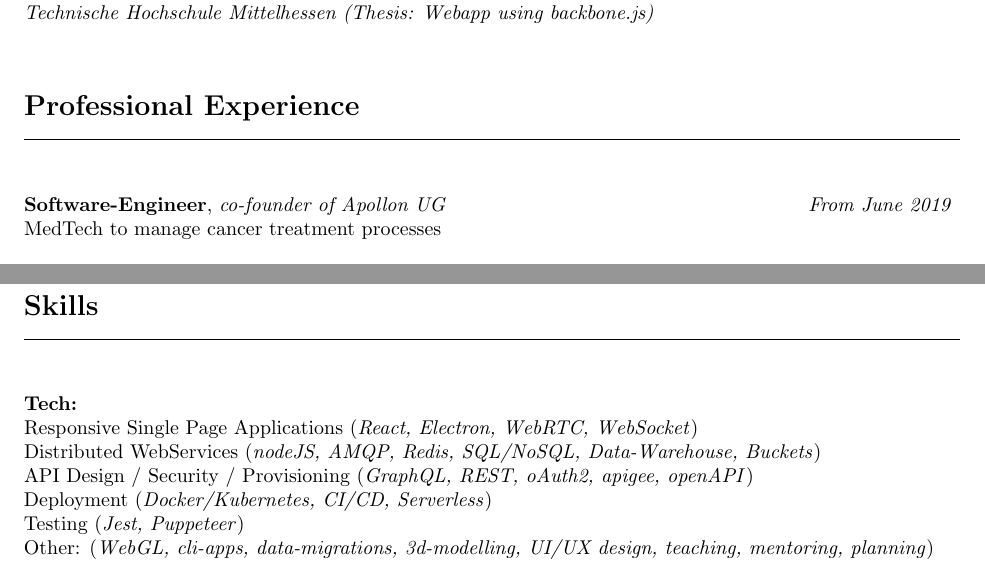
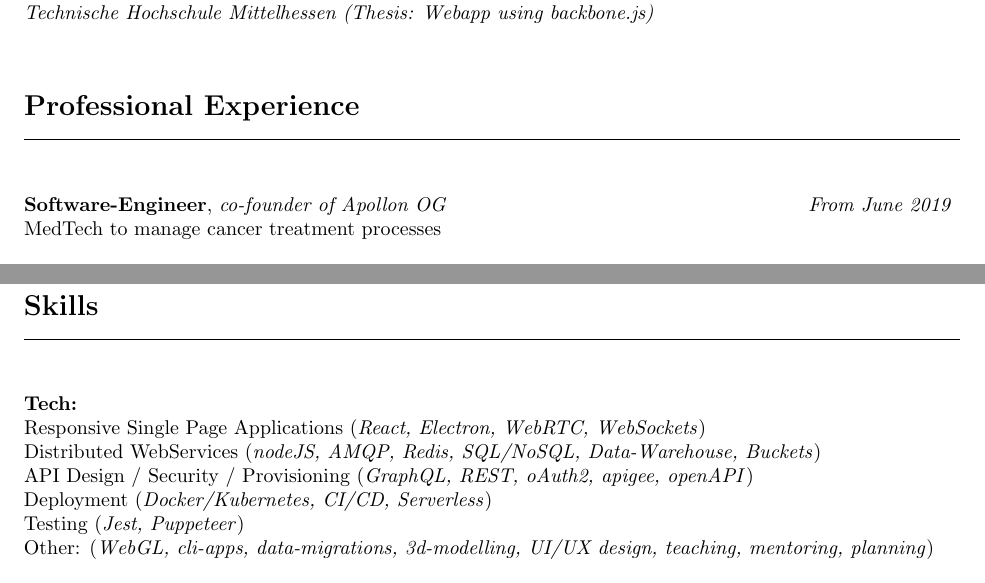
Before and after one commit to mklan/cv, a LaTeX CV (cv.tex): two parts of the page before the commit and two parts of page 1 of 2 after it, joined at a grey line, cut so that both start at the same text. Compiled offline with pdfLaTeX.

Commit message:
Update cv.tex

```diff
--- a/cv.tex
+++ b/cv.tex
@@ -41,7 +41,7 @@
 \line(1,0){470}\\
 \\\\
 \noindent
-{\bf Software-Engineer}, \textit{co-founder of Apollon UG}  \hfill \textit{ From June 2019 } \\
+{\bf Software-Engineer}, \textit{co-founder of Apollon OG}  \hfill \textit{ From June 2019 } \\
 MedTech to manage cancer treatment processes  \\\\
 \noindent
 \noindent
@@ -78,12 +78,12 @@ Backend-Development for Mobile-Commerce using CakePHP\\\\
 \\\\
 \noindent
 {\bf Tech:} \\
-Responsive Single Page Applications (\textit{React, Electron, WebRTC, WebSocket}) \\
+Responsive Single Page Applications (\textit{React, Electron, WebRTC, WebSockets}) \\
 Distributed WebServices (\textit{nodeJS, AMQP, Redis, SQL/NoSQL, Data-Warehouse, Buckets}) \\
 API Design / Security / Provisioning (\textit{GraphQL, REST, oAuth2, apigee, openAPI}) \\
 Deployment (\textit{Docker/Kubernetes, CI/CD, Serverless}) \\
 Testing (\textit{Jest, Puppeteer}) \\
-Other: (\textit{WebGL, cli-apps, data-migrations, 3d-modelling, UI/UX design, teaching, mentoring, planning}) \\
+Other: (\textit{WebGL, cli-apps, data-migrations, 3d-modelling, UI/UX design, teaching, mentoring, planning}) \\\\
 \noindent
 {\bf Advocate of:} Functional Programming, Reactive Programming, QA / Testautomation, Microservice Architecture, Continuous Integration, Continuous Delivery, Documentation \\\\\
 \noindent
```
